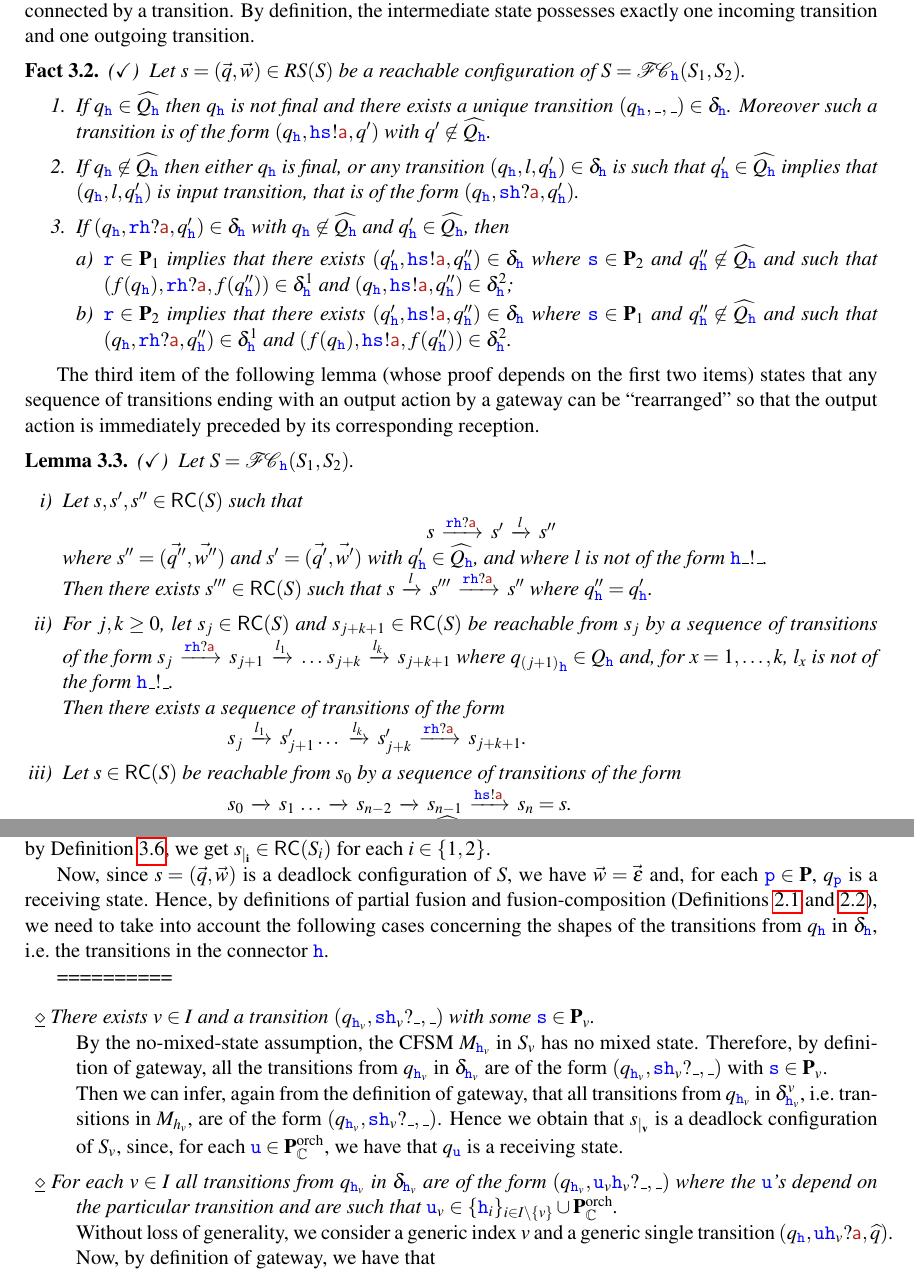
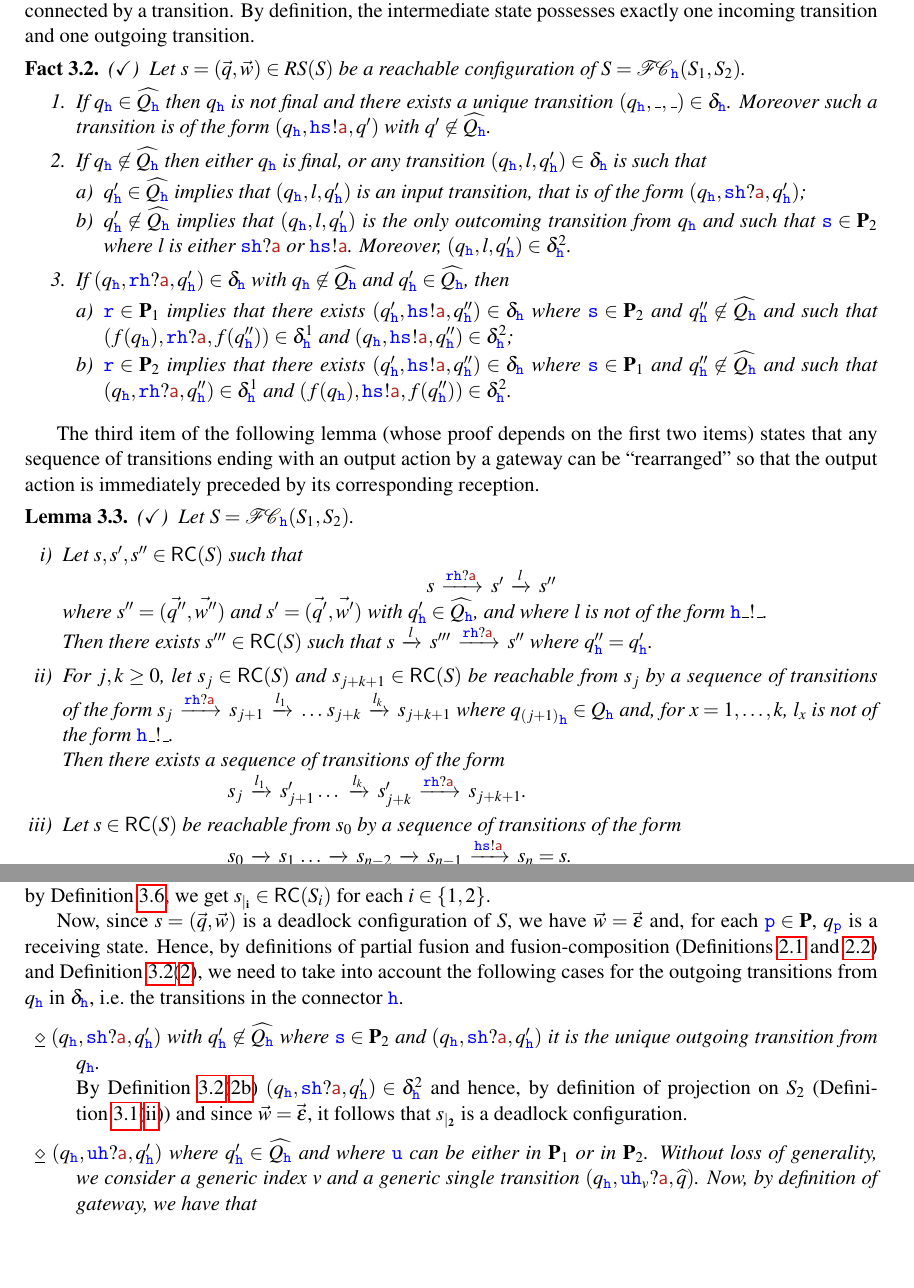
Before and after one commit to francobarbanera/CFSM-Partial-Fusion, a LaTeX paper (Main-CFSM-partial-fusion.tex, which reads preservation-results.tex, safeness-of-binary-partial-fusion.tex): two parts of pages 7 and 11 of 12, joined at a grey line, cut so that both start at the same text, the shorter picture padded with empty space. Compiled offline with pdfLaTeX; a LaTeX package or settings file that is missing is left out.

Commit message:
.
Signed-off-by: Franco Barbanera <barba@dmi.unict.it>

```diff
--- a/preservation-results.tex
+++ b/preservation-results.tex
@@ -341,33 +341,35 @@ So, by~\cref{lem:nohatrestrict}, we get $\restrict{s}{i}\in \RS(S_i)$ for each $
 
 Now, since $s= (\vec{q},\vec{w})$ is a deadlock configuration of $S$, we have $\vec{w}=\vec{\varepsilon}$ and, for each $\ttp\in\roles$, $q_\ttp$  is a receiving state.
 Hence, by definitions of  partial fusion and fusion-composition
-(Definitions \ref{def:parfus} and \ref{def:cpf}),
+(Definitions \ref{def:parfus} and \ref{def:cpf}) and \cref{fact:uniquesending}(\ref{fact:uniquesending-ii}),
 we need  to
-take into account the following cases concerning the shapes of the transitions from $q_{\HH}$  in
+take into account the following cases for the outgoing transitions from $q_{\HH}$  in
 $\delta_{\HH}$, i.e.\ the transitions in the connector $\HH$.
-
-==========
 
 \begin{description}
   \item
 \underline{$\diamond$}
-{\em  There exists $v\in I$ and a transition $(q_{\HH_v},\tts{\HH_v}?\_,\_)$ with  some $\tts \in \roles_v$.}\\
- By the no-mixed-state assumption,
-the CFSM $M_{\hh_v}$ in $S_v$ has no mixed state.
-Therefore, by definition of gateway, all the transitions from $q_{\HH_v}$ in $\delta_{\HH_v}$
-are of the form  $(q_{\HH_v},\tts{\HH_v}?\_,\_)$ with $\tts \in \roles_v$.\\ %  (and hence $\tts\neq{\HH_v}$).}\\
-Then we can infer, again from the definition of gateway, that all transitions from $q_{\HH_v}$
- in $\delta^v_{\HH_v}$, i.e.\ transitions in  $M_{h_v}$, are of the form $(q_{\HH_v},\tts{\HH_v}?\_,\_)$.
-  Hence we obtain that $\restrict{s}{v}$ is a deadlock configuration of $S_v$,
- since, for each $\ttu\in\rolescsint$, we have that $q_{\ttu}$ is a receiving state.
+{\em  $(q_{\HH},\tts{\HH}?\msg[a],q'_\hh)$ with $q'_\hh\not\in\widehat{Q_\hh}$
+where $\tts\in\roles_2$ and $(q_{\HH},\tts{\HH}?\msg[a],q'_\hh)$ it is the unique
+outgoing transition from $q_\hh$.}\\
+ By \cref{fact:uniquesending}(\ref{fact:uniquesending-iib})
+ $(q_{\HH},\tts{\HH}?\msg[a],q'_\hh)\in\delta^2_\hh$ and hence, by definition of projection
+ on $S_2$ (\cref{def:projs}(\ref{def:projs-2})) and since $\vec{w}=\vec{\varepsilon}$,
+ it follows that $\restrict{s}{2}$ is a deadlock configuration.
+% definition of connector it follows that the no-mixed-state assumption,
+%the CFSM $M_{\hh_v}$ in $S_v$ has no mixed state.
+%Therefore, by definition of gateway, all the transitions from $q_{\HH_v}$ in $\delta_{\HH_v}$
+%are of the form  $(q_{\HH_v},\tts{\HH_v}?\_,\_)$ with $\tts \in \roles_v$.\\ %  (and hence $\tts\neq{\HH_v}$).}\\
+%Then we can infer, again from the definition of gateway, that all transitions from $q_{\HH_v}$
+% in $\delta^v_{\HH_v}$, i.e.\ transitions in  $M_{h_v}$, are of the form $(q_{\HH_v},\tts{\HH_v}?\_,\_)$.
+%  Hence we obtain that $\restrict{s}{v}$ is a deadlock configuration of $S_v$,
+% since, for each $\ttu\in\rolescsint$, we have that $q_{\ttu}$ is a receiving state.
 
 
 \item
 \underline{$\diamond$}
-{\em  For each $v\in I$  all transitions from $q_{\HH_v}$ in $\delta_{\HH_v}$
-are of the form  $(q_{\HH_v},\ttu_v\HH_v?\_,\_)$
-where the $\ttu$'s depend on the particular transition and are such that
- $\ttu_v \in \{\HH_i\}_{i \in I\setminus{\{v\}}}\cup\rolescsint$.}\\
+{\em  $(q_{\HH},\ttu\HH?\msg[a],q'_\hh)$ where $q'_\hh\in\widehat{Q_\hh}$
+and where $\ttu$ can be either in $\roles_1$ or in $\roles_2$.
 Without loss of generality, we consider a
 generic index $v$ and a generic single transition $(q_{\HH},\ttu{\HH_v}?\msg[a],\widehat{q})$.
 Now, by definition of gateway, we have that
--- a/safeness-of-binary-partial-fusion.tex
+++ b/safeness-of-binary-partial-fusion.tex
@@ -103,9 +106,18 @@ ${q_\HH}$ is not final and
 \label{fact:uniquesending-ii}
  If ${q_\HH}\not\in\widehat{Q_\HH}$ then either $q_\HH$ is final,
 or any transition $({q_\HH},\elle,q'_\hh)\in\delta_\HH$ is such that
+\begin{enumerate}[a)]
+\item
 ${q'_\HH}\in\widehat{Q_\HH}$ implies that $({q_\HH},\elle,q'_\hh)$
-is input transition, that
-is of the form $({q_\HH},\tts\HH?\msg[a],{q'_\HH})$.
+is an input transition, that
+is of the form $({q_\HH},\tts\HH?\msg[a],{q'_\HH})$;
+\item
+\label{fact:uniquesending-iib}
+${q'_\HH}\not\in\widehat{Q_\HH}$ implies that
+$({q_\HH},\elle,q'_\hh)$ is the only outcoming transition from $q_\hh$ and such that
+$\tts\in\roles_2$ where $\elle$ is either $\tts\hh?\msg[a]$ or $\hh\tts!\msg[a]$.
+Moreover, $({q_\HH},\elle,q'_\hh)\in\delta^2_\hh$.
+\end{enumerate}
 \item
 \label{fact:uniquesending-iii}
 If $(q_\HH,\ttr\HH?\msg[a],{q'_\HH})\in\delta_\HH$ with $q_\HH\not\in\widehat{Q_\HH}$ and
@@ -129,6 +141,7 @@ $(f(q_\HH),\HH\tts!\msg[a],f(q''_\HH))\in\delta^2_\HH$.
 \end{enumerate}
 \end{fact}
 
+\medskip
 The third item of the following lemma (whose proof depends on the first two items)
 states that any sequence of transitions ending with an output action by a gateway
 can be ``rearranged'' so that the output action is immediately preceded
```
Also changed, not shown: safeness-of-binary-partial-fusion.tex (3 more changed lines).
